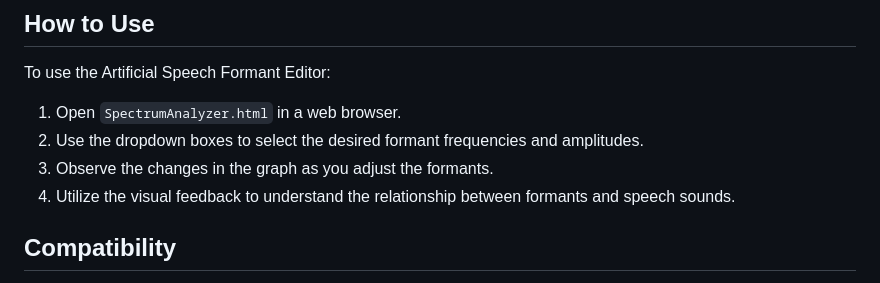
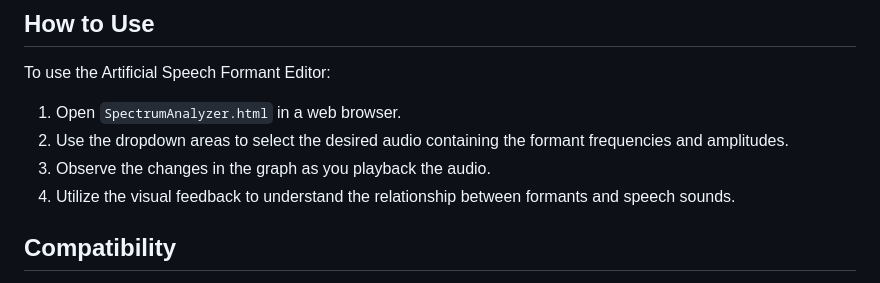
Before and after one commit to AbdulShabazz/TTS_SpectrumAnalyzer, a Markdown page: README.md, the part around the change. Drawn GitHub-style.

```diff
--- a/README.md
+++ b/README.md
@@ -65,8 +65,8 @@ The project consists of the following files, each serving a distinct purpose wit
 To use the Artificial Speech Formant Editor:
 
 1. Open `SpectrumAnalyzer.html` in a web browser.
-2. Use the dropdown boxes to select the desired formant frequencies and amplitudes.
-3. Observe the changes in the graph as you adjust the formants.
+2. Use the dropdown areas to select the desired audio containing the formant frequencies and amplitudes.
+3. Observe the changes in the graph as you playback the audio.
 4. Utilize the visual feedback to understand the relationship between formants and speech sounds.
 
 ## Compatibility
```
